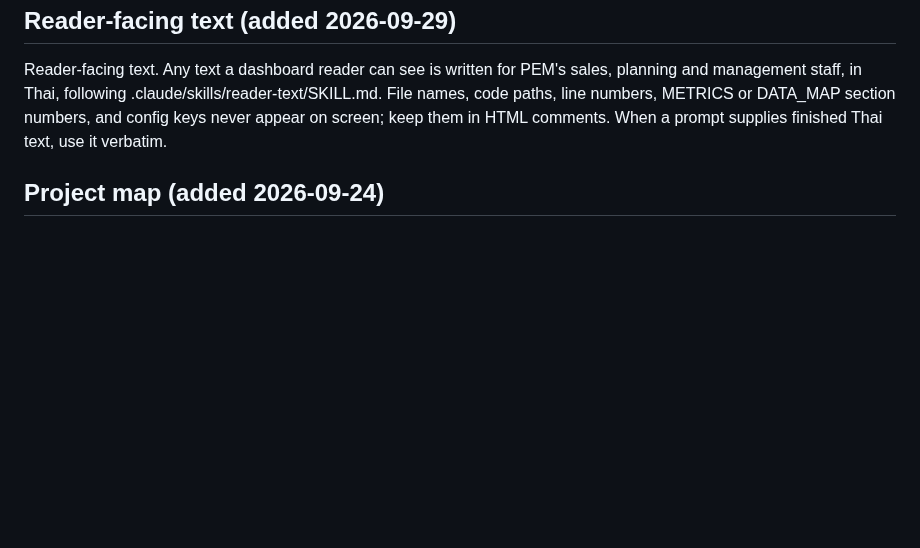
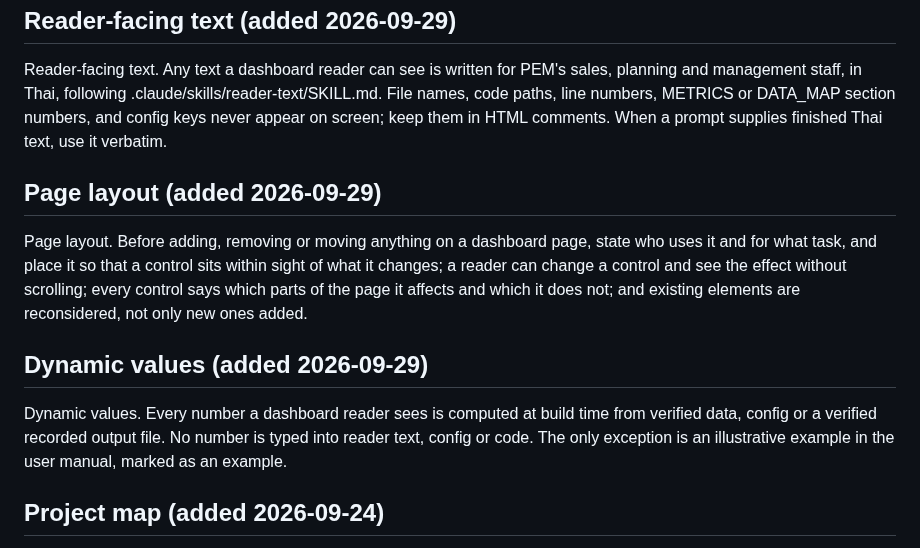
Before and after one commit to jetniphat400/sale_forecast, a Markdown page: CONVENTIONS.md, the part around the change. GitHub-like rendering; blank space fills up the shorter version.

Commit message:
Add page layout and dynamic values rules
Co-Authored-By: Claude Sonnet 5.5 <noreply@anthropic.com>

```diff
--- a/CONVENTIONS.md
+++ b/CONVENTIONS.md
@@ -134,6 +134,14 @@
 
 Reader-facing text. Any text a dashboard reader can see is written for PEM's sales, planning and management staff, in Thai, following .claude/skills/reader-text/SKILL.md. File names, code paths, line numbers, METRICS or DATA_MAP section numbers, and config keys never appear on screen; keep them in HTML comments. When a prompt supplies finished Thai text, use it verbatim.
 
+## Page layout (added 2026-09-29)
+
+Page layout. Before adding, removing or moving anything on a dashboard page, state who uses it and for what task, and place it so that a control sits within sight of what it changes; a reader can change a control and see the effect without scrolling; every control says which parts of the page it affects and which it does not; and existing elements are reconsidered, not only new ones added.
+
+## Dynamic values (added 2026-09-29)
+
+Dynamic values. Every number a dashboard reader sees is computed at build time from verified data, config or a verified recorded output file. No number is typed into reader text, config or code. The only exception is an illustrative example in the user manual, marked as an example.
+
 ## Project map (added 2026-09-24)
 
 - **Every task begins by reading `DATA_MAP.md` and `PROJECT_GRAPH.md`, in addition to `STATUS.md`,
```
